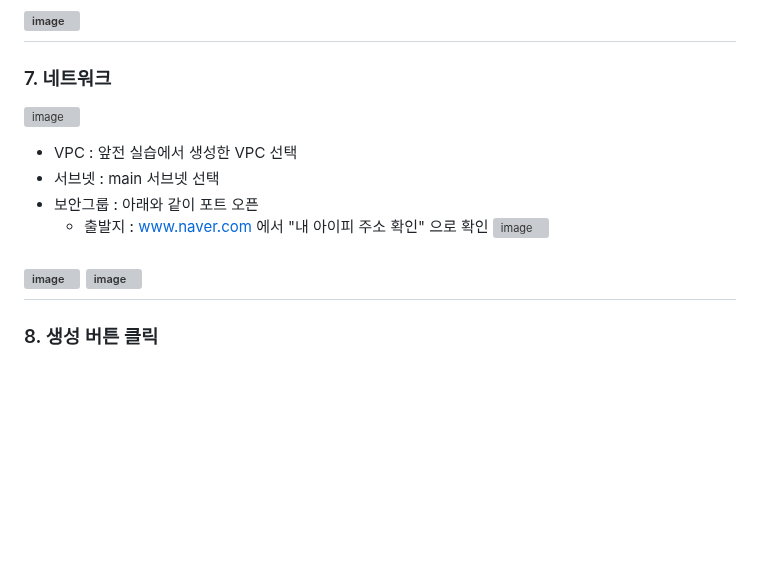
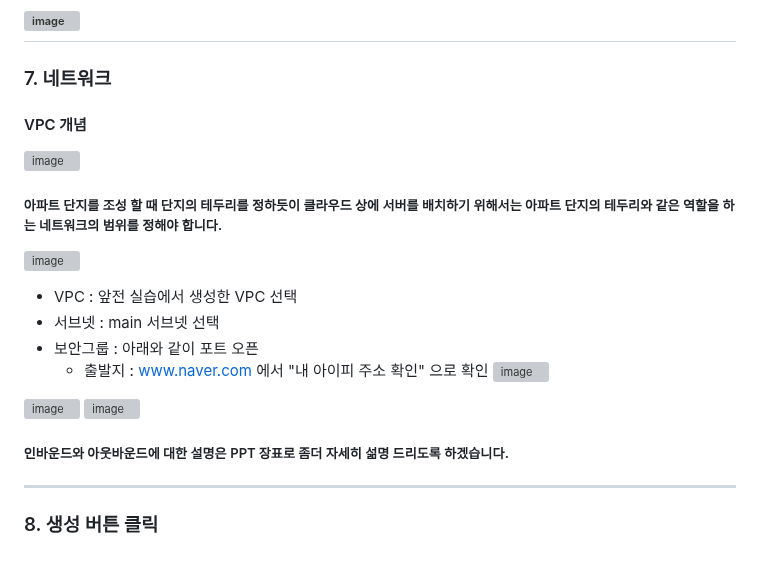
Before and after one commit to yhgong/my-first-blog, a Markdown page: README.md, the part around one of its changes. Rendered like a GitHub page; blank space fills up the shorter version; grey boxes are pictures that could not be loaded.

```diff
--- a/README.md
+++ b/README.md
@@ -36,6 +36,12 @@
 ---
 ### 7. 네트워크
 
+#### VPC 개념
+
+![image](https://github.com/user-attachments/assets/fb091867-a4d8-4878-829f-3a5c04cf57ce)
+
+##### 아파트 단지를 조성 할 때 단지의 테두리를 정하듯이 클라우드 상에 서버를 배치하기 위해서는 아파트 단지의 테두리와 같은 역할을 하는 네트워크의 범위를 정해야 합니다.
+
 ![image](https://github.com/user-attachments/assets/abeb2c6a-0197-49b1-80e4-35bfbe47f8e2)
 
 - VPC : 앞전 실습에서 생성한 VPC 선택
@@ -46,6 +52,9 @@
 
 ![image](https://github.com/user-attachments/assets/e31f4ae3-5abf-440e-97c0-1118fe039bfa)
 ![image](https://github.com/user-attachments/assets/aeccbbe0-bd7b-4de2-bb2b-eb7f259750a1)
+
+##### 인바운드와 아웃바운드에 대한 설명은 PPT 장표로 좀더 자세히 섦명 드리도록 하겠습니다.
+
 ---
 ### 8. 생성 버튼 클릭
 
```
Also changed, not shown: other parts of README.md (+2 -1 lines).
